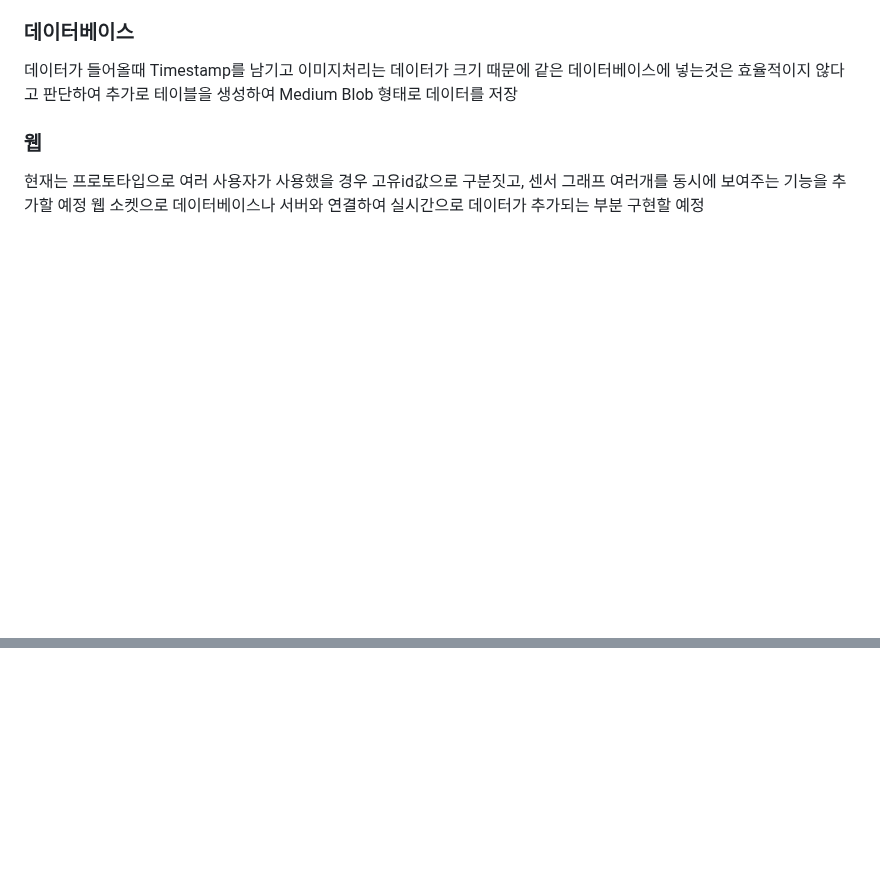
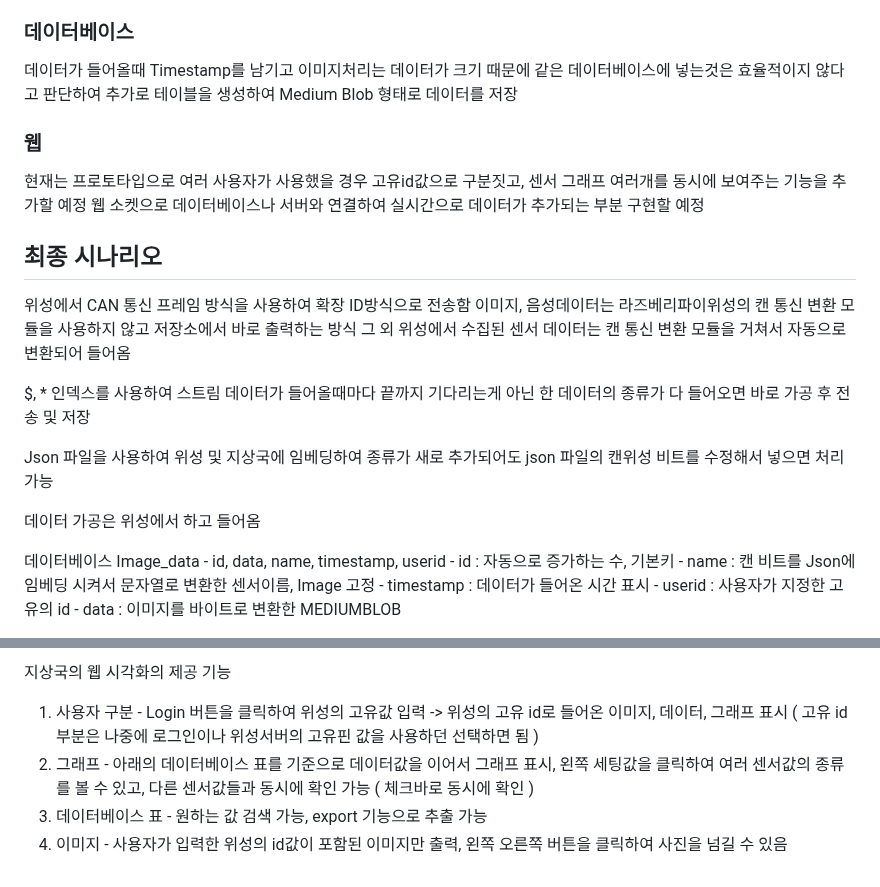
Before and after one commit to jihyung2/sat_simulation, a Markdown page: README.md, 2 parts joined by grey strips. Drawn GitHub-style; blank space fills up the shorter version.

Commit message:
시나리오 추가

```diff
--- a/README.md
+++ b/README.md
@@ -294,3 +294,24 @@ jpeg로 변환한 이미지파일을 바이트 배열로 변환해서 전송
 ### 웹
 현재는 프로토타입으로 여러 사용자가 사용했을 경우 고유id값으로 구분짓고, 센서 그래프 여러개를 동시에 보여주는 기능을 추가할 예정
 웹 소켓으로 데이터베이스나 서버와 연결하여 실시간으로 데이터가 추가되는 부분 구현할 예정
+
+
+## 최종 시나리오
+위성에서 CAN 통신 프레임 방식을 사용하여 확장 ID방식으로 전송함
+이미지, 음성데이터는 라즈베리파이위성의 캔 통신 변환 모듈을 사용하지 않고 저장소에서 바로 출력하는 방식
+그 외 위성에서 수집된 센서 데이터는 캔 통신 변환 모듈을 거쳐서 자동으로 변환되어 들어옴
+
+$, * 인덱스를 사용하여 스트림 데이터가 들어올때마다 끝까지 기다리는게 아닌 한 데이터의 종류가 다 들어오면 바로 가공 후 전송 및 저장
+
+Json 파일을 사용하여 위성 및 지상국에 임베딩하여 종류가 새로 추가되어도 json 파일의 캔위성 비트를 수정해서 넣으면 처리 가능
+
+데이터 가공은 위성에서 하고 들어옴
+
+데이터베이스
+Image_data - id, data, name, timestamp, userid
+	- id : 자동으로 증가하는 수, 기본키
+ 	- name : 캔 비트를 Json에 임베딩 시켜서 문자열로 변환한 센서이름, Image 고정
+  	- timestamp : 데이터가 들어온 시간 표시
+   	- userid : 사용자가 지정한 고유의 id
+    	- data : 이미지를 바이트로 변환한 MEDIUMBLOB
+
@@ -296,0 +333,5 @@ jpeg로 변환한 이미지파일을 바이트 배열로 변환해서 전송
+지상국의 웹 시각화의 제공 기능
+1) 사용자 구분 - Login 버튼을 클릭하여 위성의 고유값 입력 -> 위성의 고유 id로 들어온 이미지, 데이터, 그래프 표시 ( 고유 id부분은 나중에 로그인이나 위성서버의 고유핀 값을 사용하던 선택하면 됨 )
+2) 그래프 - 아래의 데이터베이스 표를 기준으로 데이터값을 이어서 그래프 표시, 왼쪽 세팅값을 클릭하여 여러 센서값의 종류를 볼 수 있고, 다른 센서값들과 동시에 확인 가능 ( 체크바로 동시에 확인 )
+3) 데이터베이스 표 - 원하는 값 검색 가능, export 기능으로 추출 가능
+4) 이미지 - 사용자가 입력한 위성의 id값이 포함된 이미지만 출력, 왼쪽 오른쪽 버튼을 클릭하여 사진을 넘길 수 있음
```
Also changed, not shown: other parts of README.md (+15 -0 lines).
